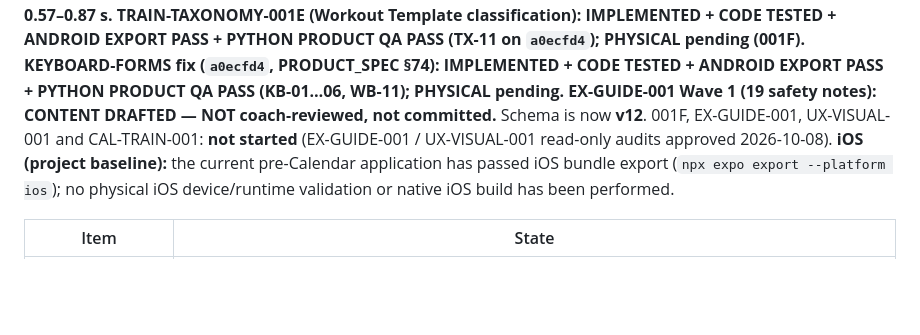
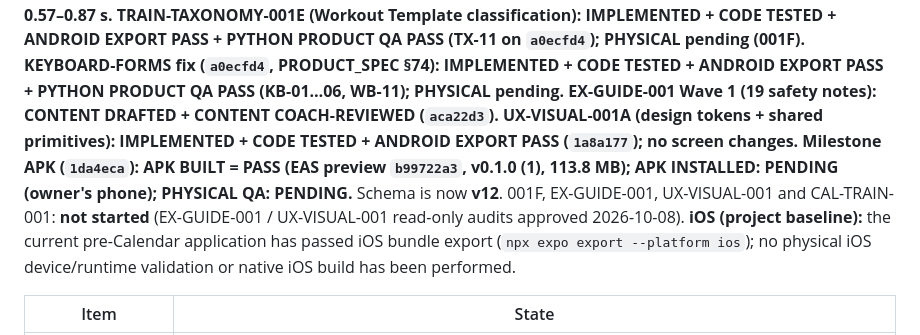
Before and after one commit to Ezbyname/gals_coacher, a Markdown page: docs/PROJECT_STATE.md, the part around one of its changes. GitHub-like rendering; blank space fills up the shorter version.

```diff
--- a/docs/PROJECT_STATE.md
+++ b/docs/PROJECT_STATE.md
@@ -23,7 +23,9 @@ All verified by the owner on a physical Android device.
 **PERF-FOUNDATION-001 (library sort bottleneck — pre-existing since TRAIN-001): FIXED in `78c5585` (B1); measured on device: sort 1.2–4.5 s → 3–17 ms, tap → first row 0.57–0.87 s.**
 **TRAIN-TAXONOMY-001E (Workout Template classification): IMPLEMENTED + CODE TESTED + ANDROID EXPORT PASS + PYTHON PRODUCT QA PASS (TX-11 on `a0ecfd4`); PHYSICAL pending (001F).**
 **KEYBOARD-FORMS fix (`a0ecfd4`, PRODUCT_SPEC §74): IMPLEMENTED + CODE TESTED + ANDROID EXPORT PASS + PYTHON PRODUCT QA PASS (KB-01…06, WB-11); PHYSICAL pending.**
-**EX-GUIDE-001 Wave 1 (19 safety notes): CONTENT DRAFTED — NOT coach-reviewed, not committed.** Schema is now **v12**. 001F, EX-GUIDE-001, UX-VISUAL-001 and CAL-TRAIN-001: **not started** (EX-GUIDE-001 / UX-VISUAL-001 read-only audits approved 2026-10-08).
+**EX-GUIDE-001 Wave 1 (19 safety notes): CONTENT DRAFTED + CONTENT COACH-REVIEWED (`aca22d3`).**
+**UX-VISUAL-001A (design tokens + shared primitives): IMPLEMENTED + CODE TESTED + ANDROID EXPORT PASS (`1a8a177`); no screen changes.**
+**Milestone APK (`1da4eca`): APK BUILT = PASS (EAS preview `b99722a3`, v0.1.0 (1), 113.8 MB); APK INSTALLED: PENDING (owner's phone); PHYSICAL QA: PENDING.** Schema is now **v12**. 001F, EX-GUIDE-001, UX-VISUAL-001 and CAL-TRAIN-001: **not started** (EX-GUIDE-001 / UX-VISUAL-001 read-only audits approved 2026-10-08).
 **iOS (project baseline):** the current pre-Calendar application has passed iOS bundle export (`npx expo export --platform ios`); no physical iOS device/runtime validation or native iOS build has been performed.
 
 | Item | State |
```
Also changed, not shown: other parts of docs/PROJECT_STATE.md (+18 -0 lines), docs/ROADMAP.md (+2 -1 lines).
